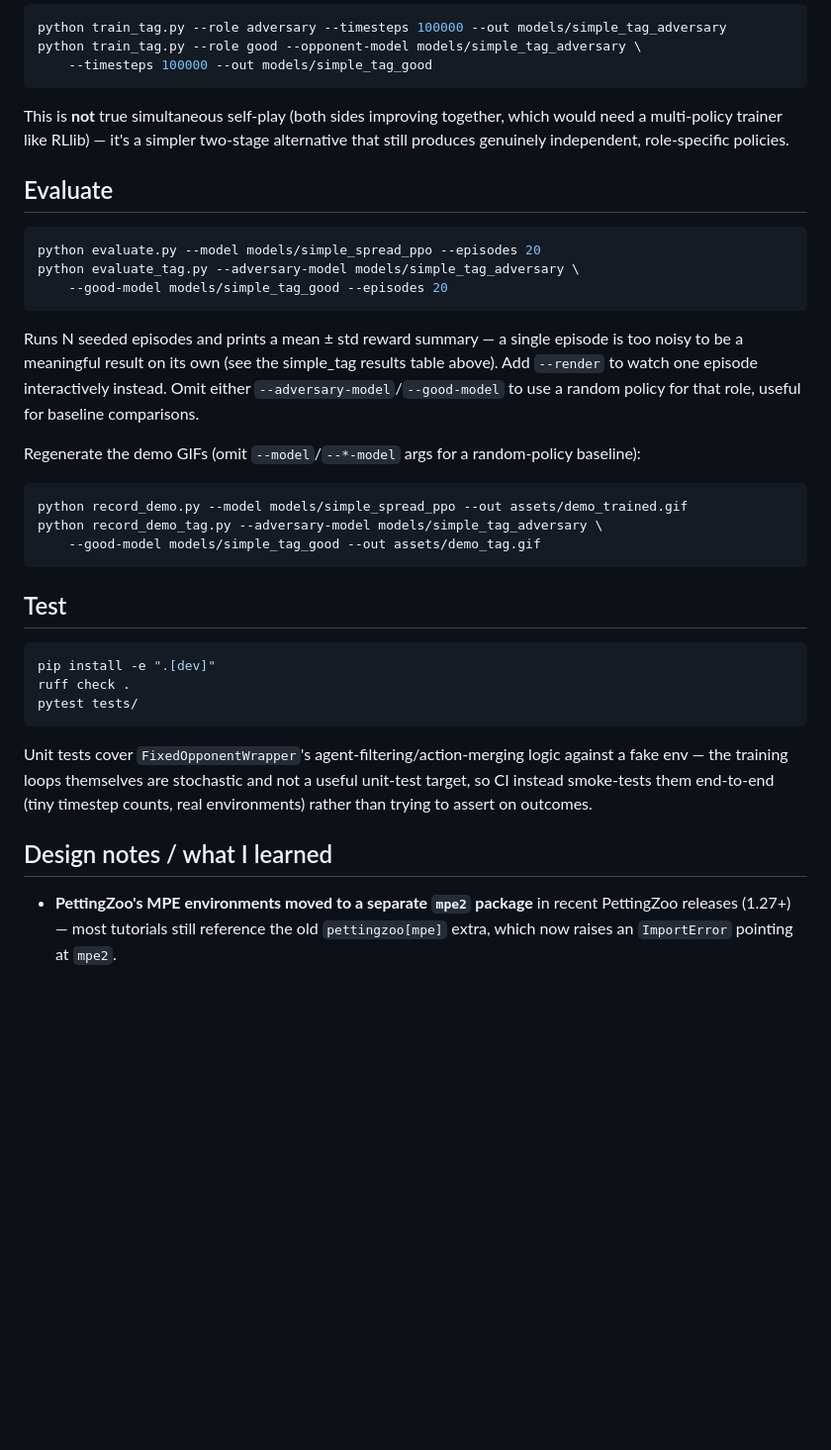
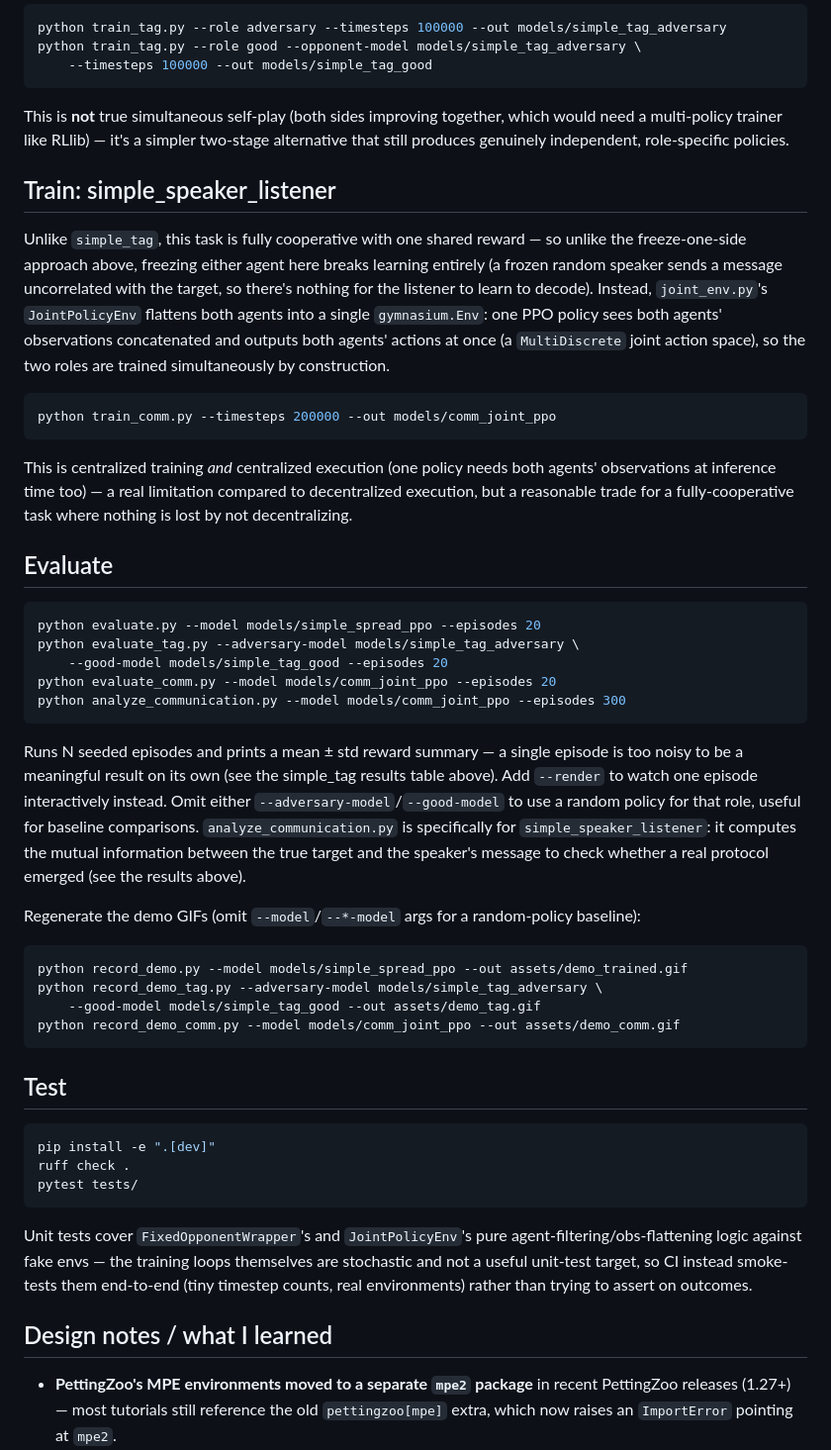
Before and after one commit to ara-5/multi-agent-system, a Markdown page: README.md, the part around one of its changes. Shown at 99% size. Drawn GitHub-style; blank space fills up the shorter version.

````diff
--- a/README.md
+++ b/README.md
@@ -111,19 +143,44 @@ This is **not** true simultaneous self-play (both sides improving together, whic
 would need a multi-policy trainer like RLlib) — it's a simpler two-stage
 alternative that still produces genuinely independent, role-specific policies.
 
+## Train: simple_speaker_listener <a name="emergent-communication-simple_speaker_listener"></a>
+
+Unlike `simple_tag`, this task is fully cooperative with one shared reward — so
+unlike the freeze-one-side approach above, freezing either agent here breaks
+learning entirely (a frozen random speaker sends a message uncorrelated with the
+target, so there's nothing for the listener to learn to decode). Instead,
+`joint_env.py`'s `JointPolicyEnv` flattens both agents into a single
+`gymnasium.Env`: one PPO policy sees both agents' observations concatenated and
+outputs both agents' actions at once (a `MultiDiscrete` joint action space),
+so the two roles are trained simultaneously by construction.
+
+```bash
+python train_comm.py --timesteps 200000 --out models/comm_joint_ppo
+```
+
+This is centralized training *and* centralized execution (one policy needs both
+agents' observations at inference time too) — a real limitation compared to
+decentralized execution, but a reasonable trade for a fully-cooperative task
+where nothing is lost by not decentralizing.
+
 ## Evaluate
 
 ```bash
 python evaluate.py --model models/simple_spread_ppo --episodes 20
 python evaluate_tag.py --adversary-model models/simple_tag_adversary \
     --good-model models/simple_tag_good --episodes 20
+python evaluate_comm.py --model models/comm_joint_ppo --episodes 20
+python analyze_communication.py --model models/comm_joint_ppo --episodes 300
 ```
 
 Runs N seeded episodes and prints a mean ± std reward summary — a single episode
 is too noisy to be a meaningful result on its own (see the simple_tag results
 table above). Add `--render` to watch one episode interactively instead. Omit
 either `--adversary-model`/`--good-model` to use a random policy for that role,
-useful for baseline comparisons.
+useful for baseline comparisons. `analyze_communication.py` is specifically for
+`simple_speaker_listener`: it computes the mutual information between the true
+target and the speaker's message to check whether a real protocol emerged (see
+the results above).
 
 Regenerate the demo GIFs (omit `--model`/`--*-model` args for a random-policy
 baseline):
@@ -132,6 +189,7 @@ baseline):
 python record_demo.py --model models/simple_spread_ppo --out assets/demo_trained.gif
 python record_demo_tag.py --adversary-model models/simple_tag_adversary \
     --good-model models/simple_tag_good --out assets/demo_tag.gif
+python record_demo_comm.py --model models/comm_joint_ppo --out assets/demo_comm.gif
 ```
 
 ## Test
@@ -142,12 +200,13 @@ ruff check .
 pytest tests/
 ```
 
-Unit tests cover `FixedOpponentWrapper`'s agent-filtering/action-merging logic
-against a fake env — the training loops themselves are stochastic and not a
-useful unit-test target, so CI instead smoke-tests them end-to-end (tiny
-timestep counts, real environments) rather than trying to assert on outcomes.
+Unit tests cover `FixedOpponentWrapper`'s and `JointPolicyEnv`'s pure
+agent-filtering/obs-flattening logic against fake envs — the training loops
+themselves are stochastic and not a useful unit-test target, so CI instead
+smoke-tests them end-to-end (tiny timestep counts, real environments) rather
+than trying to assert on outcomes.
 
-## Design notes / what I learned
+## Design notes / what I learned <a name="emergent-communication-design-notes"></a>
 
 - **PettingZoo's MPE environments moved to a separate `mpe2` package** in recent
   PettingZoo releases (1.27+) — most tutorials still reference the old
````
Also changed, not shown: other parts of README.md (+62 -8 lines), assets/comm_confusion_matrix.png (added), assets/comm_reward_curve.png (added), assets/demo_comm.gif (added), assets/demo_comm_random.gif (added), 8 other files.
